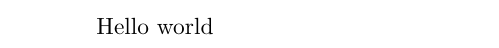
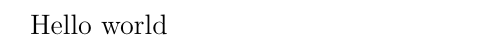
Before and after one commit to rid333/skripsi-latex-unhas, a LaTeX thesis (main.tex, which reads skripsi.cls): part of the page, cut so that both start at the same text. Compiled offline with pdfLaTeX.

Commit message:
added important files

```diff
--- a/main.tex
+++ b/main.tex
@@ -1,4 +1,4 @@
-\documentclass{article}
+\documentclass{skripsi}
 \begin{document}
     Hello world
 \end{document}
--- /dev/null
+++ b/skripsi.cls
@@ -0,0 +1,4 @@
+\NeedsTeXFormat{LaTeX2e}
+\ProvidesClass{skripsi}[2025/04/23 Original Author: Ridho]
+
+\LoadClass[a4paper, 12pt]{report}
```
Also changed, not shown: halaman/abstrak.tex (added), halaman/halaman_judul.tex (added), halaman/halaman_keaslian.tex (added), halaman/halaman_pengajuan.tex (added), halaman/halaman_pengesahan.tex (added), halaman/sampul.tex (added), halaman/ucapan_terimakasih.tex (added).
